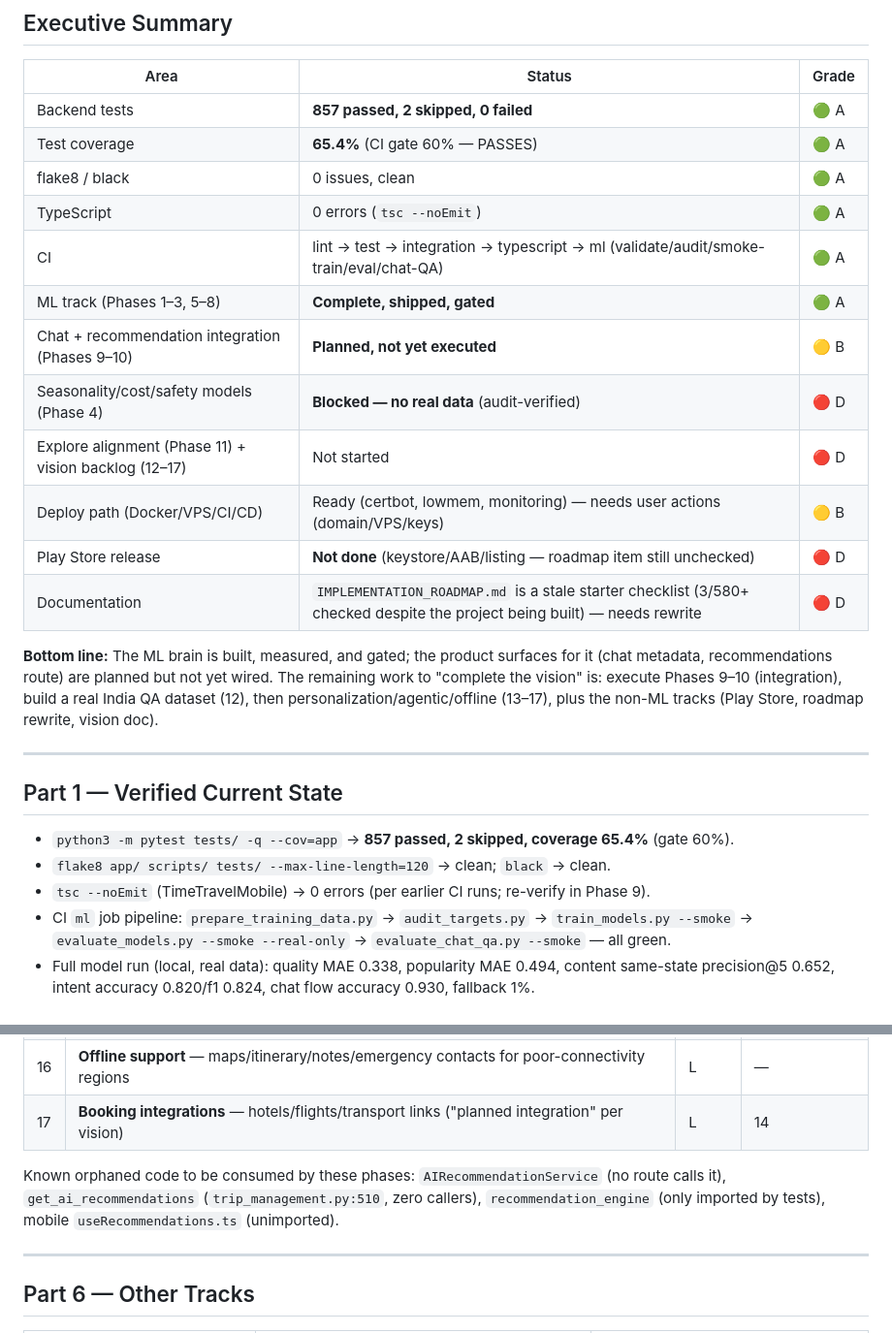
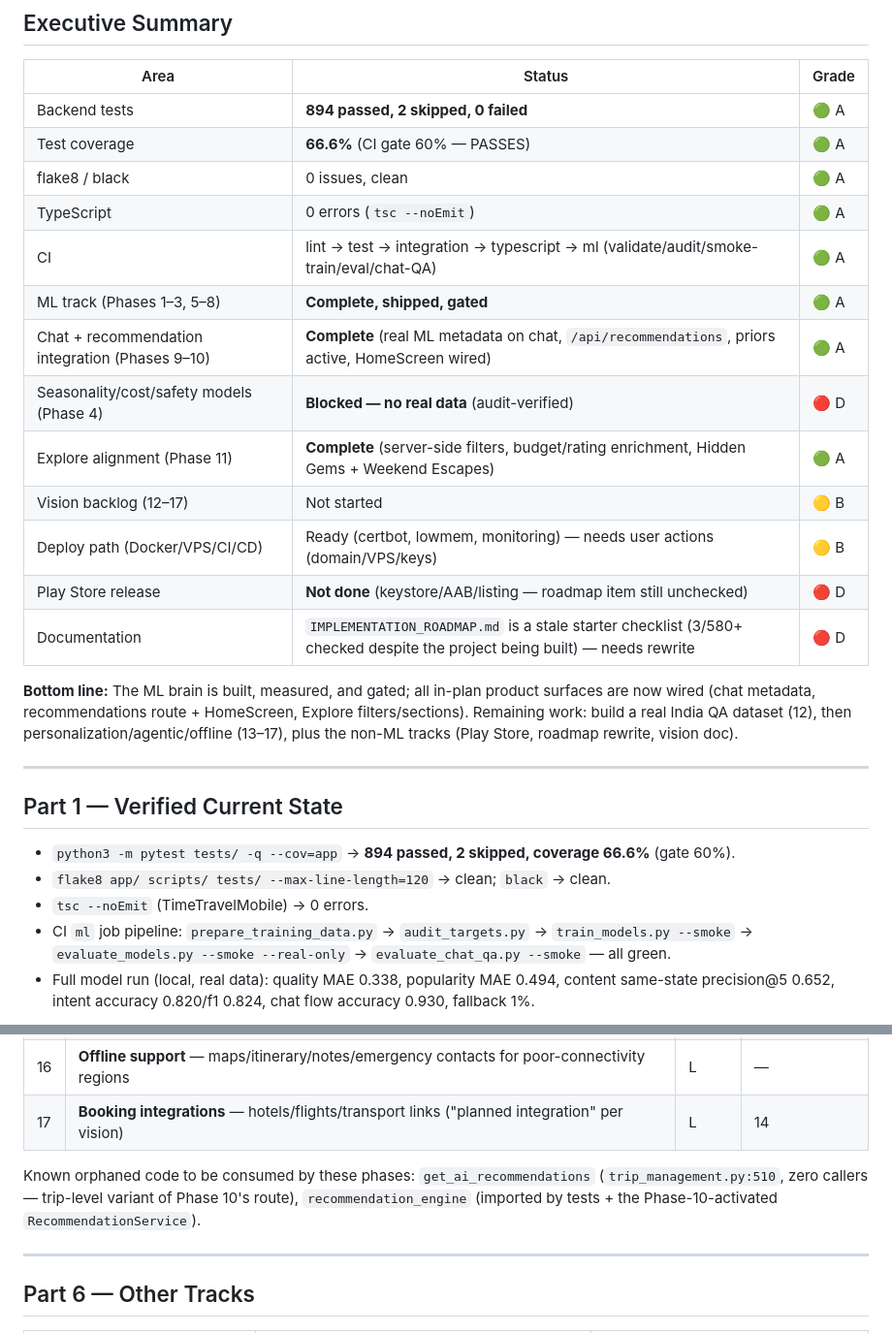
Before and after one commit to krishNaa1942/TIMETRAVEL-copy, a Markdown page: PROJECT_COMPLETION_AUDIT.md, 2 parts joined by grey strips. Shown at 97% size. GitHub-like rendering.

```diff
--- a/PROJECT_COMPLETION_AUDIT.md
+++ b/PROJECT_COMPLETION_AUDIT.md
@@ -9,28 +9,29 @@
 
 | Area | Status | Grade |
 |---|---|---|
-| Backend tests | **857 passed, 2 skipped, 0 failed** | 🟢 A |
-| Test coverage | **65.4%** (CI gate 60% — PASSES) | 🟢 A |
+| Backend tests | **894 passed, 2 skipped, 0 failed** | 🟢 A |
+| Test coverage | **66.6%** (CI gate 60% — PASSES) | 🟢 A |
 | flake8 / black | 0 issues, clean | 🟢 A |
 | TypeScript | 0 errors (`tsc --noEmit`) | 🟢 A |
 | CI | lint → test → integration → typescript → ml (validate/audit/smoke-train/eval/chat-QA) | 🟢 A |
 | ML track (Phases 1–3, 5–8) | **Complete, shipped, gated** | 🟢 A |
-| Chat + recommendation integration (Phases 9–10) | **Planned, not yet executed** | 🟡 B |
+| Chat + recommendation integration (Phases 9–10) | **Complete** (real ML metadata on chat, `/api/recommendations`, priors active, HomeScreen wired) | 🟢 A |
 | Seasonality/cost/safety models (Phase 4) | **Blocked — no real data** (audit-verified) | 🔴 D |
-| Explore alignment (Phase 11) + vision backlog (12–17) | Not started | 🔴 D |
+| Explore alignment (Phase 11) | **Complete** (server-side filters, budget/rating enrichment, Hidden Gems + Weekend Escapes) | 🟢 A |
+| Vision backlog (12–17) | Not started | 🟡 B |
 | Deploy path (Docker/VPS/CI/CD) | Ready (certbot, lowmem, monitoring) — needs user actions (domain/VPS/keys) | 🟡 B |
 | Play Store release | **Not done** (keystore/AAB/listing — roadmap item still unchecked) | 🔴 D |
 | Documentation | `IMPLEMENTATION_ROADMAP.md` is a stale starter checklist (3/580+ checked despite the project being built) — needs rewrite | 🔴 D |
 
-**Bottom line:** The ML brain is built, measured, and gated; the product surfaces for it (chat metadata, recommendations route) are planned but not yet wired. The remaining work to "complete the vision" is: execute Phases 9–10 (integration), build a real India QA dataset (12), then personalization/agentic/offline (13–17), plus the non-ML tracks (Play Store, roadmap rewrite, vision doc).
+**Bottom line:** The ML brain is built, measured, and gated; all in-plan product surfaces are now wired (chat metadata, recommendations route + HomeScreen, Explore filters/sections). Remaining work: build a real India QA dataset (12), then personalization/agentic/offline (13–17), plus the non-ML tracks (Play Store, roadmap rewrite, vision doc).
 
 ---
 
 ## Part 1 — Verified Current State
 
-- `python3 -m pytest tests/ -q --cov=app` → **857 passed, 2 skipped, coverage 65.4%** (gate 60%).
+- `python3 -m pytest tests/ -q --cov=app` → **894 passed, 2 skipped, coverage 66.6%** (gate 60%).
 - `flake8 app/ scripts/ tests/ --max-line-length=120` → clean; `black` → clean.
-- `tsc --noEmit` (TimeTravelMobile) → 0 errors (per earlier CI runs; re-verify in Phase 9).
+- `tsc --noEmit` (TimeTravelMobile) → 0 errors.
 - CI `ml` job pipeline: `prepare_training_data.py` → `audit_targets.py` → `train_models.py --smoke` → `evaluate_models.py --smoke --real-only` → `evaluate_chat_qa.py --smoke` — all green.
 - Full model run (local, real data): quality MAE 0.338, popularity MAE 0.494, content same-state precision@5 0.652, intent accuracy 0.820/f1 0.824, chat flow accuracy 0.930, fallback 1%.
 
@@ -92,7 +82,7 @@ Artifacts (gitignored, reproducible from committed data): `data/models/*.joblib`
 | 16 | **Offline support** — maps/itinerary/notes/emergency contacts for poor-connectivity regions | L | — |
 | 17 | **Booking integrations** — hotels/flights/transport links ("planned integration" per vision) | L | 14 |
 
-Known orphaned code to be consumed by these phases: `AIRecommendationService` (no route calls it), `get_ai_recommendations` (`trip_management.py:510`, zero callers), `recommendation_engine` (only imported by tests), mobile `useRecommendations.ts` (unimported).
+Known orphaned code to be consumed by these phases: `get_ai_recommendations` (`trip_management.py:510`, zero callers — trip-level variant of Phase 10's route), `recommendation_engine` (imported by tests + the Phase-10-activated `RecommendationService`).
 
 ---
 
```
Also changed, not shown: other parts of PROJECT_COMPLETION_AUDIT.md (+12 -27 lines).
